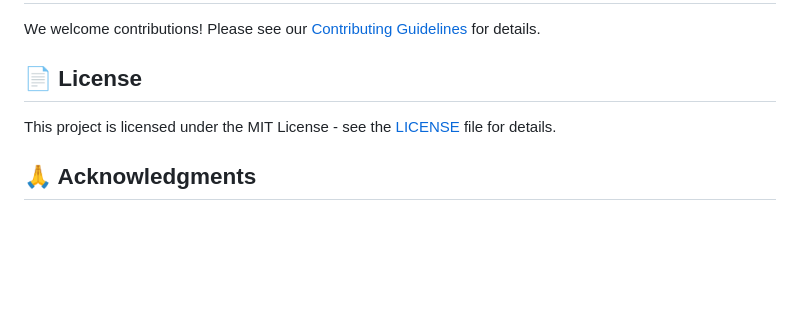
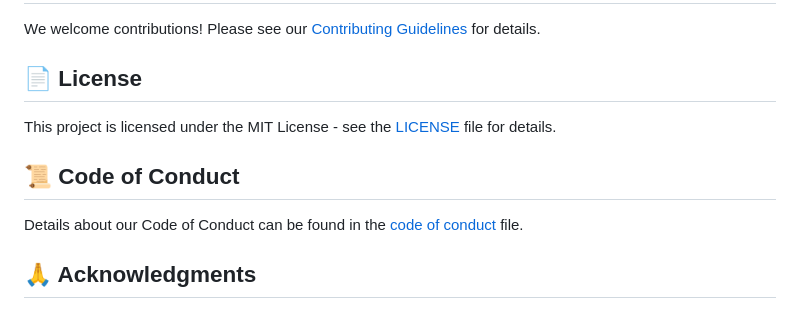
Before and after one commit to AdonaiVera/forky, a Markdown page: README.md, the part around the change. Rendered like a GitHub page; blank space fills up the shorter version.

Commit message:
feat(coc): CoC referenced in README

```diff
--- a/README.md
+++ b/README.md
@@ -160,6 +160,10 @@ We welcome contributions! Please see our [Contributing Guidelines](CONTRIBUTING.
 
 This project is licensed under the MIT License - see the [LICENSE](LICENSE) file for details.
 
+## 📜 Code of Conduct
+
+Details about our Code of Conduct can be found in the [code of conduct](.github/CODE_OF_CONDUCT.md) file.
+
 ## 🙏 Acknowledgments
 
 - Google Cloud for providing credits through #VertexAISprint
```
